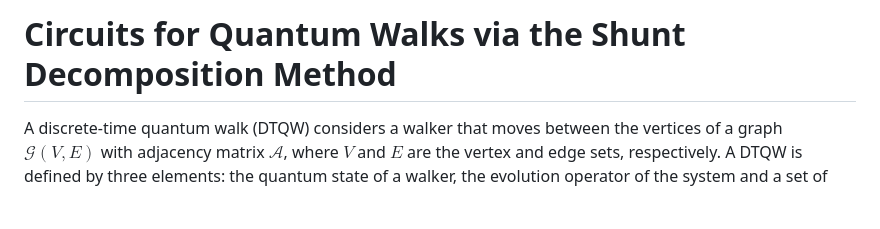
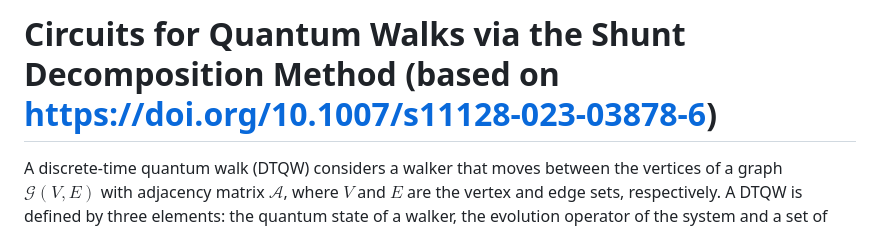
Before and after one commit to allanwing-qc/Quantum-Walks-via-Shunt-Decomposition-Circuits, a Markdown page: README.md, the part around the change. Drawn GitHub-style; blank space fills up the shorter version.

```diff
--- a/README.md
+++ b/README.md
@@ -1,4 +1,4 @@
-# Circuits for Quantum Walks via the Shunt Decomposition Method
+# Circuits for Quantum Walks via the Shunt Decomposition Method (based on https://doi.org/10.1007/s11128-023-03878-6)
 
 A discrete-time quantum walk (DTQW) considers a walker that moves between the vertices of a graph $\mathcal{G}(V,E)$ with adjacency matrix $\mathcal{A}$, where $V$ and $E$ are the vertex and edge sets, respectively. A DTQW is defined by three elements: the quantum state of a walker, the evolution operator of the system and a set of measurement operators. The state of walker at time $t$ is represented by a composite quantum state
 
```
